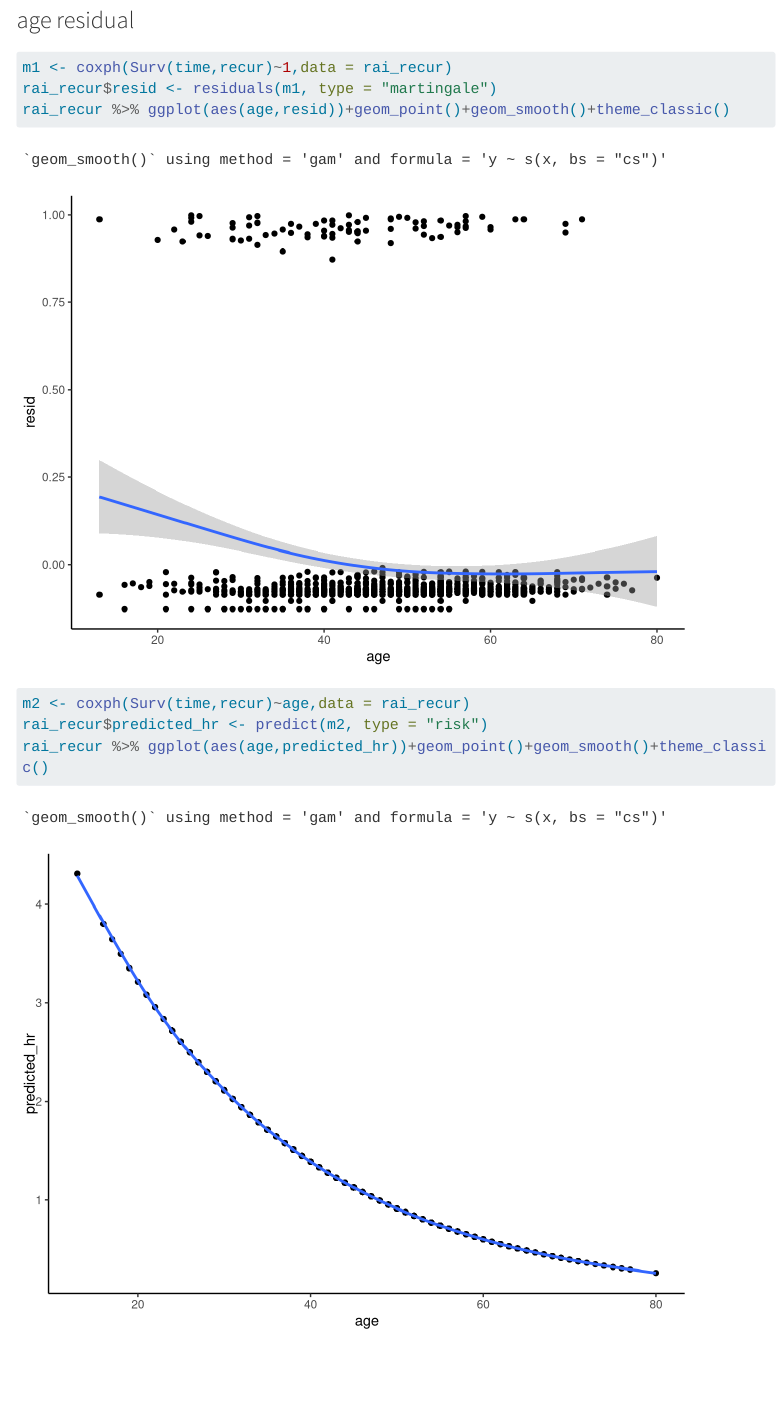
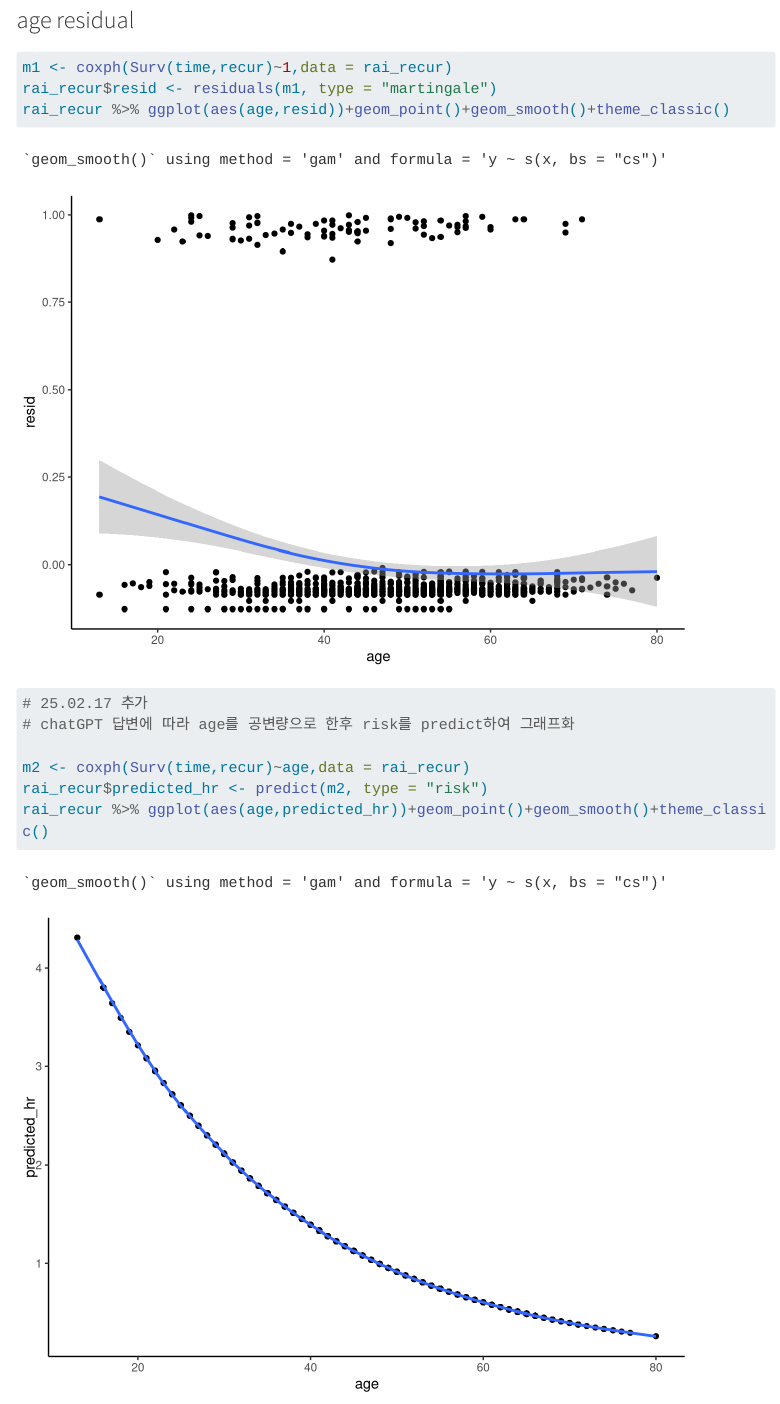
Before and after one commit to RPythonGroup/Survival_Exercise, a Quarto document (index.qmd): the page in a window 1100 px wide, from 16140 px down. Rendered offline with R 4.5, knitr and Pandoc in place of Quarto, with nearby package versions; code that draws random numbers runs with fixed seeds of ours; some code elsewhere in the file could not run offline; menus at the side of the page are left out; long lines of code are wrapped.

Commit message:
date & comment

````diff
--- a/index.qmd
+++ b/index.qmd
@@ -3,7 +3,7 @@ title: "Survival Analysis with the deidentified Thyroid Cancer Dataset"
 description: "익명화된 자료로 연습하기"
 author: "RPythonStudyGroup feat. ChatGPT"
 date: "2025-02-03"
-date-modified: "2025-02-03"
+date-modified: "2025-02-17"
 categories:
   - R
   - Survival
@@ -304,6 +304,9 @@ rai_recur %>% ggplot(aes(age,resid))+geom_point()+geom_smooth()+theme_classic()
 
 ```{r age_predict}
 
+# 25.02.17 추가
+# chatGPT 답변에 따라 age를 공변량으로 한후 risk를 predict하여 그래프화
+
 m2 <- coxph(Surv(time,recur)~age,data = rai_recur)
 rai_recur$predicted_hr <- predict(m2, type = "risk")
 rai_recur %>% ggplot(aes(age,predicted_hr))+geom_point()+geom_smooth()+theme_classic()
````
Also changed, not shown: docs/search.json, 2 other files.
